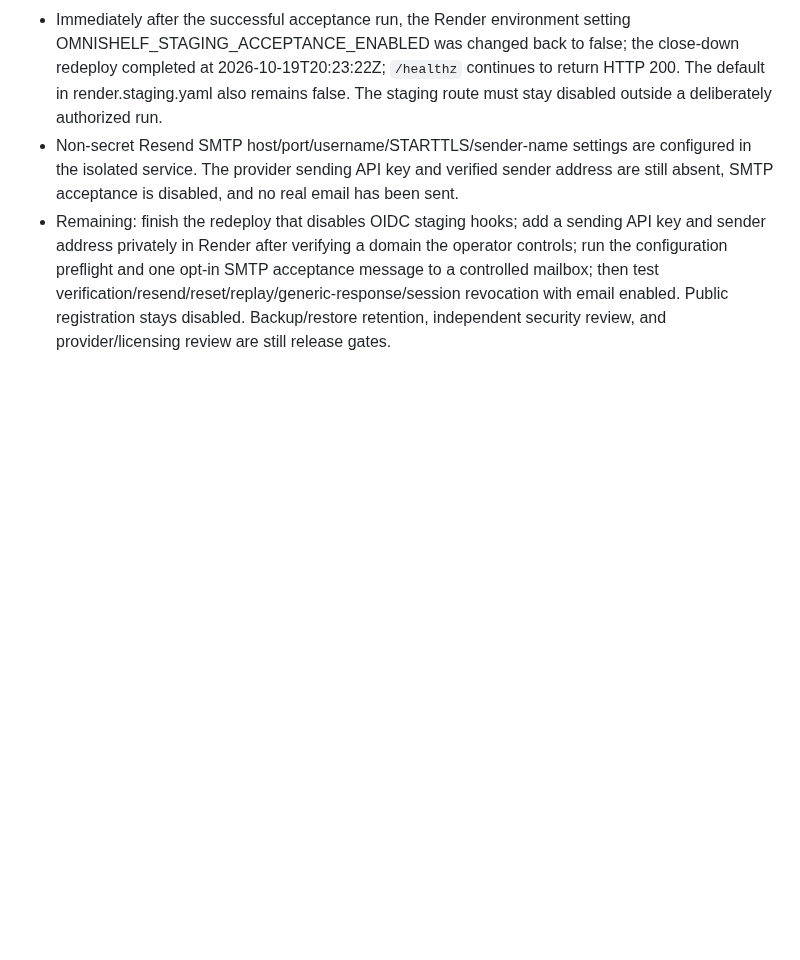
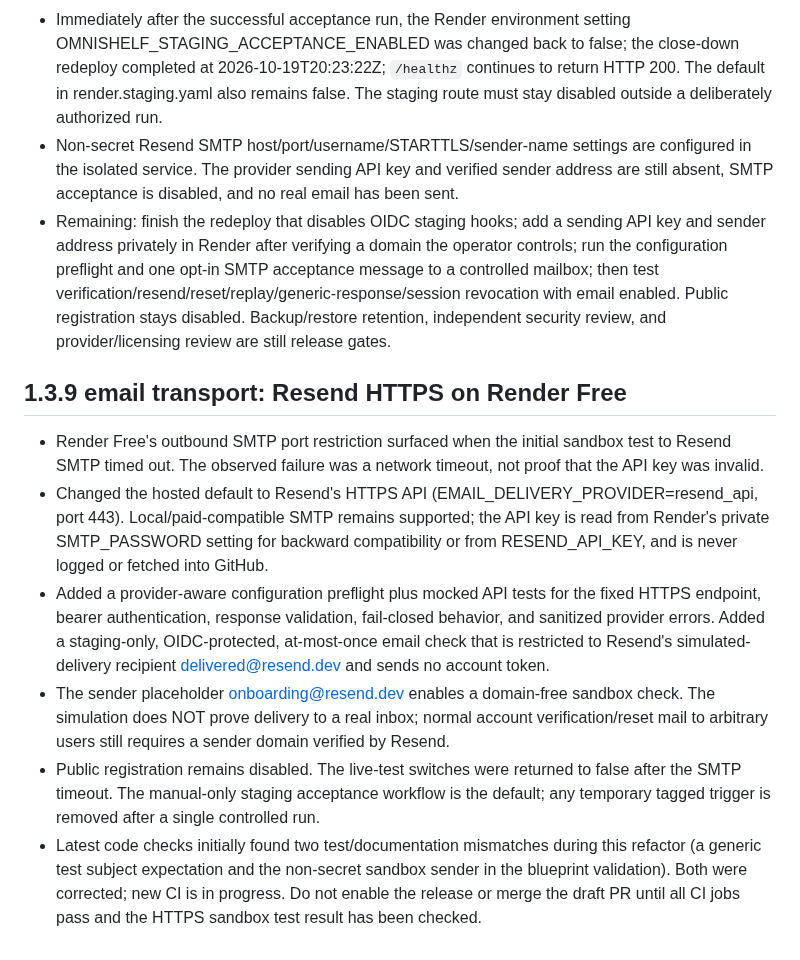
Before and after one commit to Reisquin/Omnishelf, a Markdown page: PROJECT_PROGRESS.md, the part around the change. Drawn GitHub-style; blank space fills up the shorter version.

Commit message:
docs: record Resend HTTPS transport migration and test status

```diff
--- a/PROJECT_PROGRESS.md
+++ b/PROJECT_PROGRESS.md
@@ -460,3 +460,12 @@ Date: 2026-10-20 (IST)
 - Immediately after the successful acceptance run, the Render environment setting OMNISHELF_STAGING_ACCEPTANCE_ENABLED was changed back to false; the close-down redeploy completed at 2026-10-19T20:23:22Z; `/healthz` continues to return HTTP 200. The default in render.staging.yaml also remains false. The staging route must stay disabled outside a deliberately authorized run.
 - Non-secret Resend SMTP host/port/username/STARTTLS/sender-name settings are configured in the isolated service. The provider sending API key and verified sender address are still absent, SMTP acceptance is disabled, and no real email has been sent.
 - Remaining: finish the redeploy that disables OIDC staging hooks; add a sending API key and sender address privately in Render after verifying a domain the operator controls; run the configuration preflight and one opt-in SMTP acceptance message to a controlled mailbox; then test verification/resend/reset/replay/generic-response/session revocation with email enabled. Public registration stays disabled. Backup/restore retention, independent security review, and provider/licensing review are still release gates.
+
+## 1.3.9 email transport: Resend HTTPS on Render Free
+
+- Render Free's outbound SMTP port restriction surfaced when the initial sandbox test to Resend SMTP timed out. The observed failure was a network timeout, not proof that the API key was invalid.
+- Changed the hosted default to Resend's HTTPS API (EMAIL_DELIVERY_PROVIDER=resend_api, port 443). Local/paid-compatible SMTP remains supported; the API key is read from Render's private SMTP_PASSWORD setting for backward compatibility or from RESEND_API_KEY, and is never logged or fetched into GitHub.
+- Added a provider-aware configuration preflight plus mocked API tests for the fixed HTTPS endpoint, bearer authentication, response validation, fail-closed behavior, and sanitized provider errors. Added a staging-only, OIDC-protected, at-most-once email check that is restricted to Resend's simulated-delivery recipient delivered@resend.dev and sends no account token.
+- The sender placeholder onboarding@resend.dev enables a domain-free sandbox check. The simulation does NOT prove delivery to a real inbox; normal account verification/reset mail to arbitrary users still requires a sender domain verified by Resend.
+- Public registration remains disabled. The live-test switches were returned to false after the SMTP timeout. The manual-only staging acceptance workflow is the default; any temporary tagged trigger is removed after a single controlled run.
+- Latest code checks initially found two test/documentation mismatches during this refactor (a generic test subject expectation and the non-secret sandbox sender in the blueprint validation). Both were corrected; new CI is in progress. Do not enable the release or merge the draft PR until all CI jobs pass and the HTTPS sandbox test result has been checked.
```
